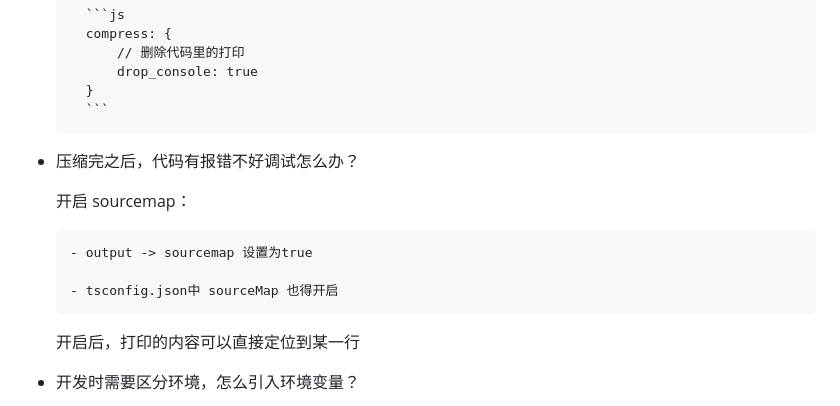
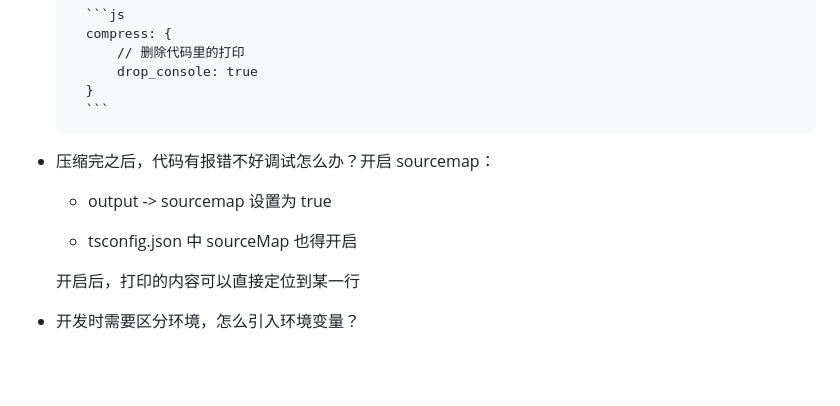
Before and after one commit to uniquesmilehxx/typescript, a Markdown page: rollup_demo/readme.md, the part around the change. Drawn GitHub-style; blank space fills up the shorter version.

Commit message:
优化注释

````diff
--- a/rollup_demo/readme.md
+++ b/rollup_demo/readme.md
@@ -113,13 +113,11 @@ webpack 打包出来的项目较大，rollup 打包后的项目较小
         }
         ```
 
-- 压缩完之后，代码有报错不好调试怎么办？
+- 压缩完之后，代码有报错不好调试怎么办？开启 sourcemap：
 
-  开启 sourcemap：
+  - output -> sourcemap 设置为 true
 
-      - output -> sourcemap 设置为true
-
-      - tsconfig.json中 sourceMap 也得开启
+  - tsconfig.json 中 sourceMap 也得开启
 
   开启后，打印的内容可以直接定位到某一行
 
````
